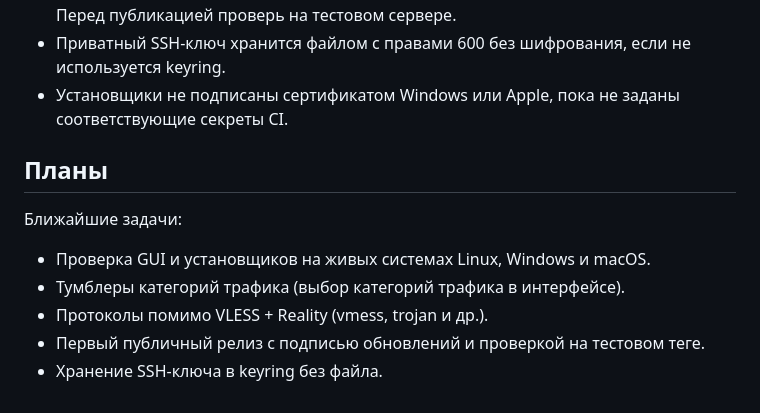
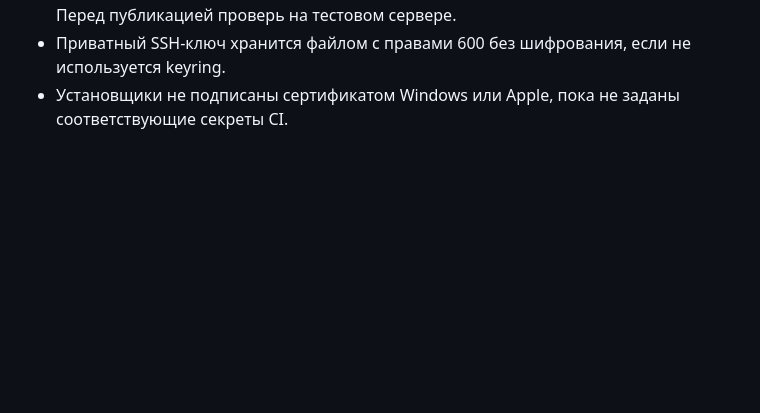
Before and after one commit to MrChifir/Eleutheria, a Markdown page: README.md, the part around the change. Rendered like a GitHub page; blank space fills up the shorter version.

```diff
--- a/README.md
+++ b/README.md
@@ -180,13 +180,3 @@ eleutheria helper uninstall
   проверь на тестовом сервере.
 - Приватный SSH-ключ хранится файлом с правами 600 без шифрования, если не используется keyring.
 - Установщики не подписаны сертификатом Windows или Apple, пока не заданы соответствующие секреты CI.
-
-## Планы
-
-Ближайшие задачи:
-
-- Проверка GUI и установщиков на живых системах Linux, Windows и macOS.
-- Тумблеры категорий трафика (выбор категорий трафика в интерфейсе).
-- Протоколы помимо VLESS + Reality (vmess, trojan и др.).
-- Первый публичный релиз с подписью обновлений и проверкой на тестовом теге.
-- Хранение SSH-ключа в keyring без файла.
```
